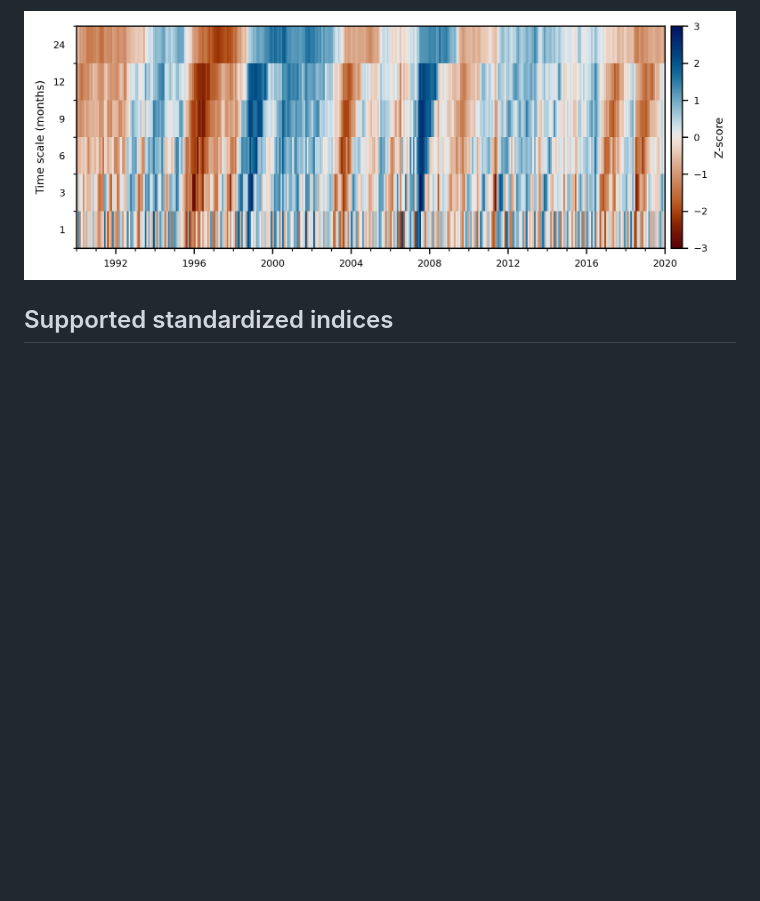
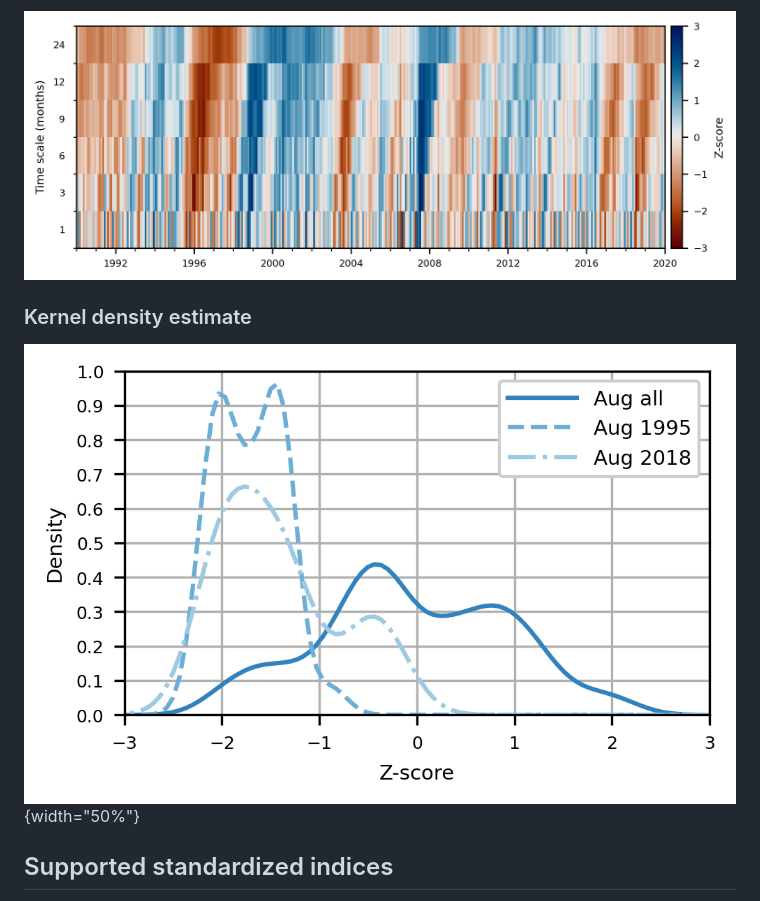
Before and after one commit to martinvonk/SPEI, a Markdown page: paper/paper.md, the part around the change. Rendered like a GitHub page; pictures changed too: paper/figures/spei_density.png (added); blank space fills up the shorter version.

Commit message:
density plot

```diff
--- a/paper/paper.md
+++ b/paper/paper.md
@@ -120,6 +120,10 @@ If multiple time scales are used, the standardized drought indices can be visual
 
 ![Visualization of the SPEI as a heatmap with different time scales \label{fig:spei_heatmap}](figures/spei_heatmap.png)
 
+### Kernel density estimate
+
+![Visualization of the SPEI-1 as a kernel density estimate to compare the drought distribution months from different years \label{fig:spei_density}](figures/spei_density.png){width="50%"}
+
 ## Supported standardized indices
 At the time of writing the SPEI Python package explicitly supports the SPI, SPEI, SSFI, SSMI and SGI. However, any parametric standardized drought index can be computed on any time series if an appropriate distribution is available in the SciPy library. A non-parametric approach, using the normal-scores transform to find the probability density function, is also available. The normal-scores transform is used by default for the SGI as proposed by @bloomfield_sgi_2013.
 
```
Also changed, not shown: 1 other file.
